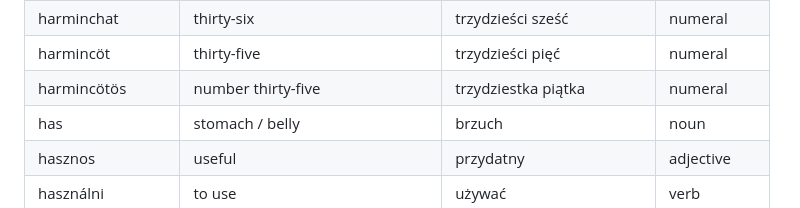
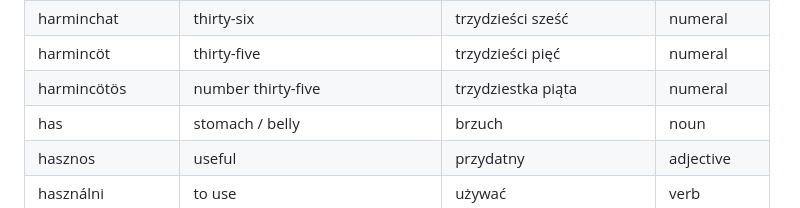
Before and after one commit to Mattheus-Nadol/hungarian-companion, a Markdown page: data/extracted_lemmas.md, the part around the change. Drawn GitHub-style.

Commit message:
Adjust lemma table translation

```diff
--- a/data/extracted_lemmas.md
+++ b/data/extracted_lemmas.md
@@ -191,7 +191,7 @@
 | harmincegy | thirty-one | trzydzieści jeden | numeral |
 | harminchat | thirty-six | trzydzieści sześć | numeral |
 | harmincöt | thirty-five | trzydzieści pięć | numeral |
-| harmincötös | number thirty-five | trzydziestka piątka | numeral |
+| harmincötös | number thirty-five | trzydziestka piąta | numeral |
 | has | stomach / belly | brzuch | noun |
 | hasznos | useful | przydatny | adjective |
 | használni | to use | używać | verb |
```
